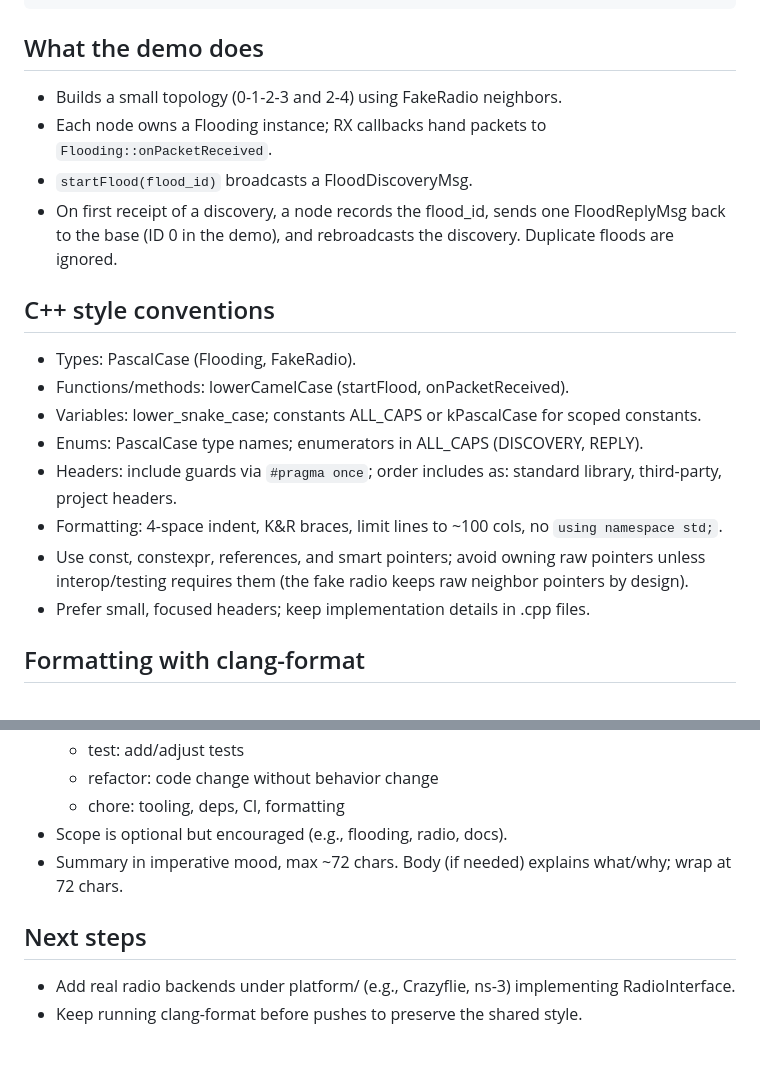
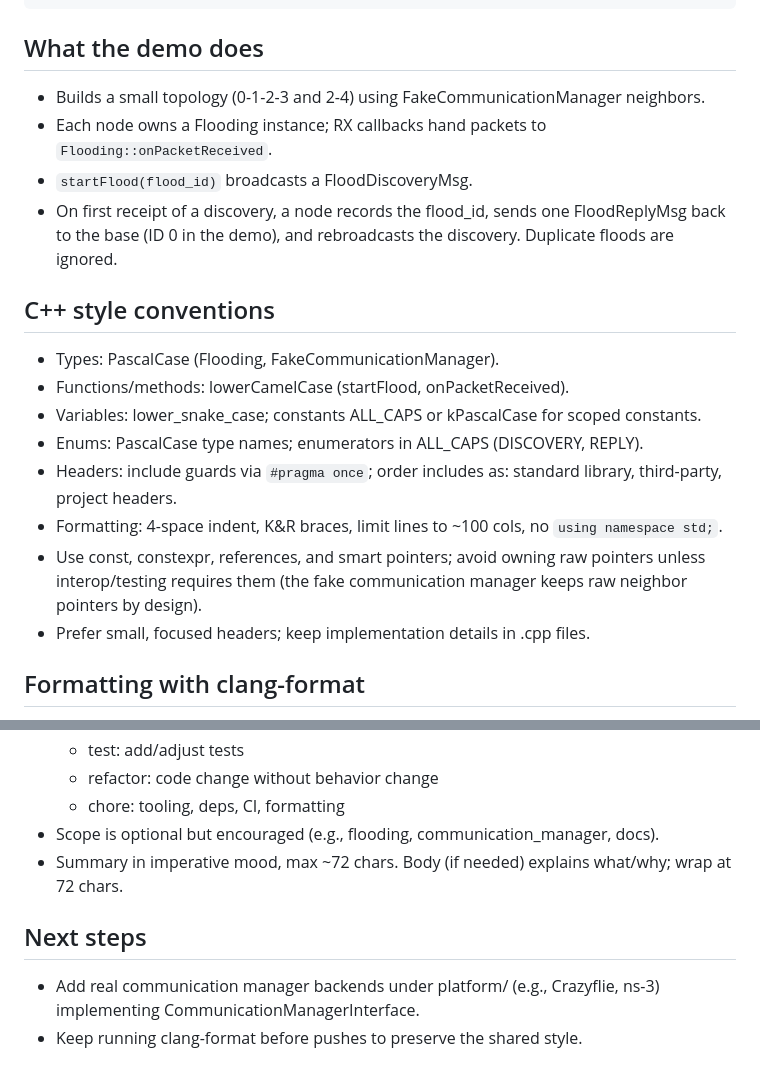
Before and after one commit to GianlucaBresolin/Autonomous-Network-Self-Healing, a Markdown page: README.md, 2 parts joined by grey strips. Drawn GitHub-style.

```diff
--- a/README.md
+++ b/README.md
@@ -98,7 +120,7 @@ cmake --build build
 
 What the demo does
 ------------------
-- Builds a small topology (0-1-2-3 and 2-4) using FakeRadio neighbors.
+- Builds a small topology (0-1-2-3 and 2-4) using FakeCommunicationManager neighbors.
 - Each node owns a Flooding instance; RX callbacks hand packets to `Flooding::onPacketReceived`.
 - `startFlood(flood_id)` broadcasts a FloodDiscoveryMsg.
 - On first receipt of a discovery, a node records the flood_id, sends one FloodReplyMsg back to the
@@ -106,7 +128,7 @@ What the demo does
 
 C++ style conventions
 ---------------------
-- Types: PascalCase (Flooding, FakeRadio).
+- Types: PascalCase (Flooding, FakeCommunicationManager).
 - Functions/methods: lowerCamelCase (startFlood, onPacketReceived).
 - Variables: lower_snake_case; constants ALL_CAPS or kPascalCase for scoped constants.
 - Enums: PascalCase type names; enumerators in ALL_CAPS (DISCOVERY, REPLY).
@@ -114,7 +136,7 @@ C++ style conventions
   project headers.
 - Formatting: 4-space indent, K&R braces, limit lines to ~100 cols, no `using namespace std;`.
 - Use const, constexpr, references, and smart pointers; avoid owning raw pointers unless
-  interop/testing requires them (the fake radio keeps raw neighbor pointers by design).
+  interop/testing requires them (the fake communication manager keeps raw neighbor pointers by design).
 - Prefer small, focused headers; keep implementation details in .cpp files.
 
 Formatting with clang-format
@@ -154,10 +176,10 @@ Git commit convention
   - test: add/adjust tests
   - refactor: code change without behavior change
   - chore: tooling, deps, CI, formatting
-- Scope is optional but encouraged (e.g., flooding, radio, docs).
+- Scope is optional but encouraged (e.g., flooding, communication_manager, docs).
 - Summary in imperative mood, max ~72 chars. Body (if needed) explains what/why; wrap at 72 chars.
 
 Next steps
 ----------
-- Add real radio backends under platform/ (e.g., Crazyflie, ns-3) implementing RadioInterface.
+- Add real communication manager backends under platform/ (e.g., Crazyflie, ns-3) implementing CommunicationManagerInterface.
 - Keep running clang-format before pushes to preserve the shared style.
```
Also changed, not shown: other parts of README.md (+30 -8 lines).
